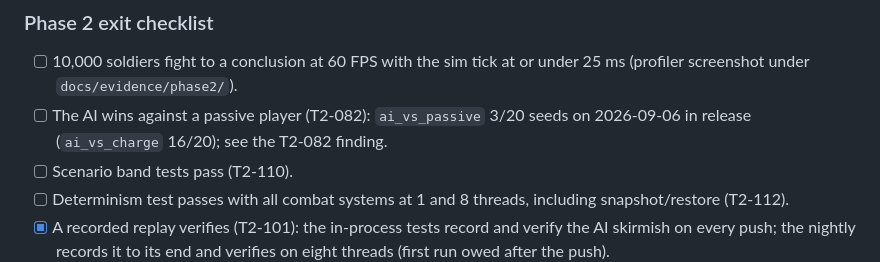
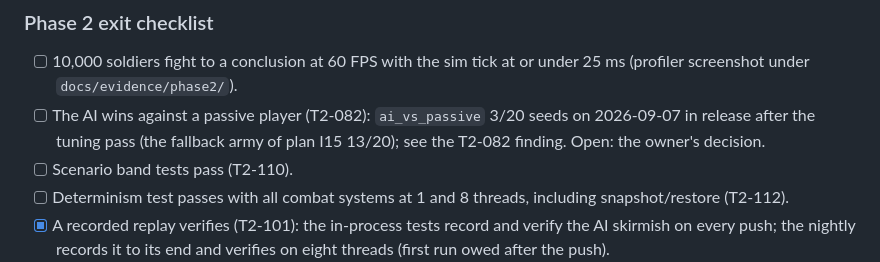
Before and after one commit to danielihazkel/IronLegionEngine, a Markdown page: docs/07-tasks-phase-0-2.md, the part around one of its changes. Drawn GitHub-style.

```diff
--- a/docs/07-tasks-phase-0-2.md
+++ b/docs/07-tasks-phase-0-2.md
@@ -535,7 +536,7 @@ flowchart LR
 ### Phase 2 exit checklist
 
 - [ ] 10,000 soldiers fight to a conclusion at 60 FPS with the sim tick at or under 25 ms (profiler screenshot under `docs/evidence/phase2/`).
-- [ ] The AI wins against a passive player (T2-082): `ai_vs_passive` 3/20 seeds on 2026-09-06 in release (`ai_vs_charge` 16/20); see the T2-082 finding.
+- [ ] The AI wins against a passive player (T2-082): `ai_vs_passive` 3/20 seeds on 2026-09-07 in release after the tuning pass (the fallback army of plan I15 13/20); see the T2-082 finding. Open: the owner's decision.
 - [ ] Scenario band tests pass (T2-110).
 - [ ] Determinism test passes with all combat systems at 1 and 8 threads, including snapshot/restore (T2-112).
 - [x] A recorded replay verifies (T2-101): the in-process tests record and verify the AI skirmish on every push; the nightly records it to its end and verifies on eight threads (first run owed after the push).
```
Also changed, not shown: other parts of docs/07-tasks-phase-0-2.md (+1 -0 lines), docs/03-simulation-spec.md (+1 -1 lines).
